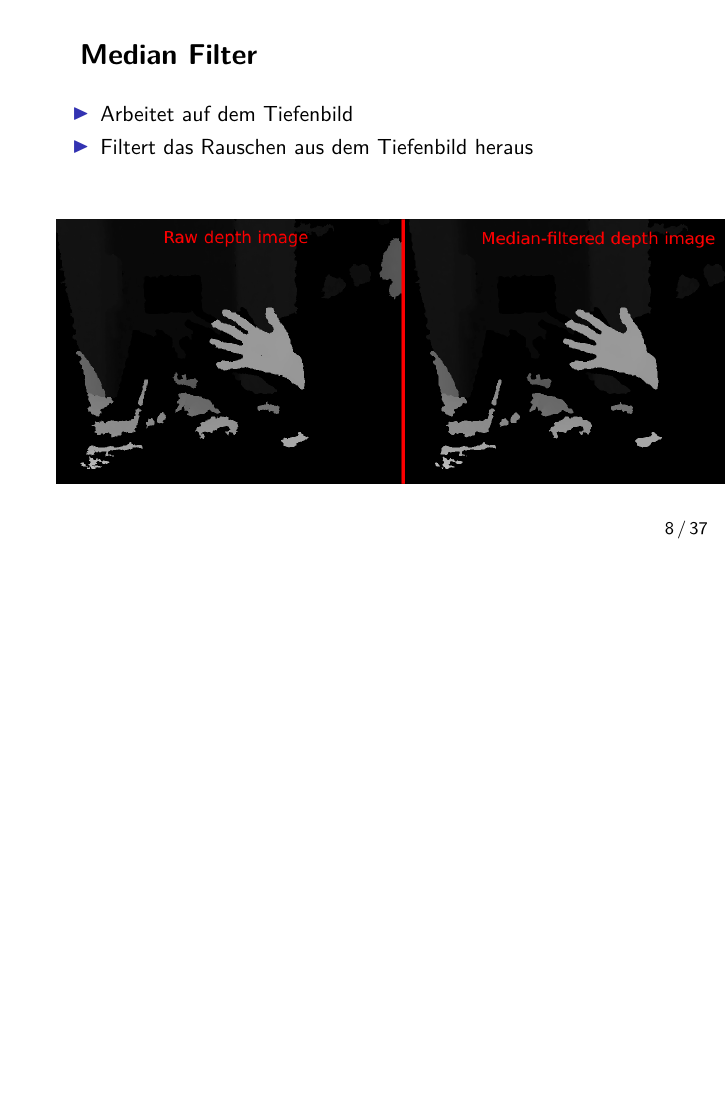
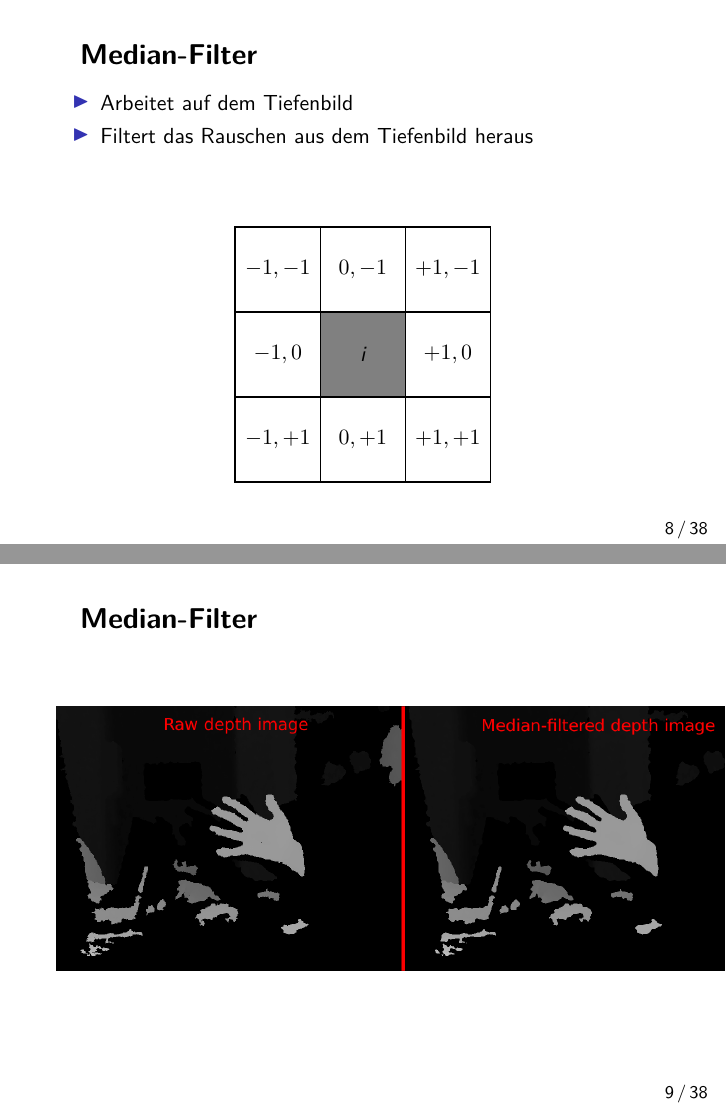
Before and after one commit to stapelberg/kinectboard, LaTeX slides (Vortrag/PRVortrag.tex): page 8 of 37 before the commit and pages 8 and 9 of 38 after it, the two joined at a grey line, the shorter picture padded with empty space. Compiled offline with XeLaTeX; a missing font is replaced by an installed copy or a similar font.

Commit message:
improve median filter slide

```diff
--- a/Vortrag/PRVortrag.tex
+++ b/Vortrag/PRVortrag.tex
@@ -237,14 +237,36 @@ Jede einigermaßen ebene Fläche soll als Whiteboard dienen können.
 
 \section{Algorithmen}
 
-\subsection{Median Filter}
+\subsection{Median-Filter}
 \begin{frame}
-\frametitle{Median Filter}
+\frametitle{Median-Filter}
 \begin{itemize}
 	\item Arbeitet auf dem Tiefenbild
 	\item Filtert das Rauschen aus dem Tiefenbild heraus
 \end{itemize}
 \vspace*{1cm}
+
+\begin{center}
+\begin{tikzpicture}[every node/.style={draw,outer sep=0pt,thick,minimum width=1.5cm,minimum height=1.5cm}]
+    \node[fill=gray] (i) {$i$};
+    \node (im1) at (i.west) [anchor=east] {$-1, 0$};
+    \node (ip1) at (i.east) [anchor=west] {$+1, 0$};
+
+    % obere Reihe
+    \node (im1m1) at (im1.north) [anchor=south] {$-1, -1$};
+    \node (im1m0) at (i.north) [anchor=south] {$0, -1$};
+    \node (im1p1) at (ip1.north) [anchor=south] {$+1, -1$};
+
+    % untere Reihe
+    \node (ip1m1) at (im1.south) [anchor=north] {$-1, +1$};
+    \node (ip1m0) at (i.south) [anchor=north] {$0, +1$};
+    \node (ip1p1) at (ip1.south) [anchor=north] {$+1, +1$};
+\end{tikzpicture}
+\end{center}
+\end{frame}
+
+\begin{frame}
+\frametitle{Median-Filter}
 \includegraphics[width=12.4cm]{filter1.png}
 \end{frame}
 
```
Also changed, not shown: PRVortrag.pdf.
